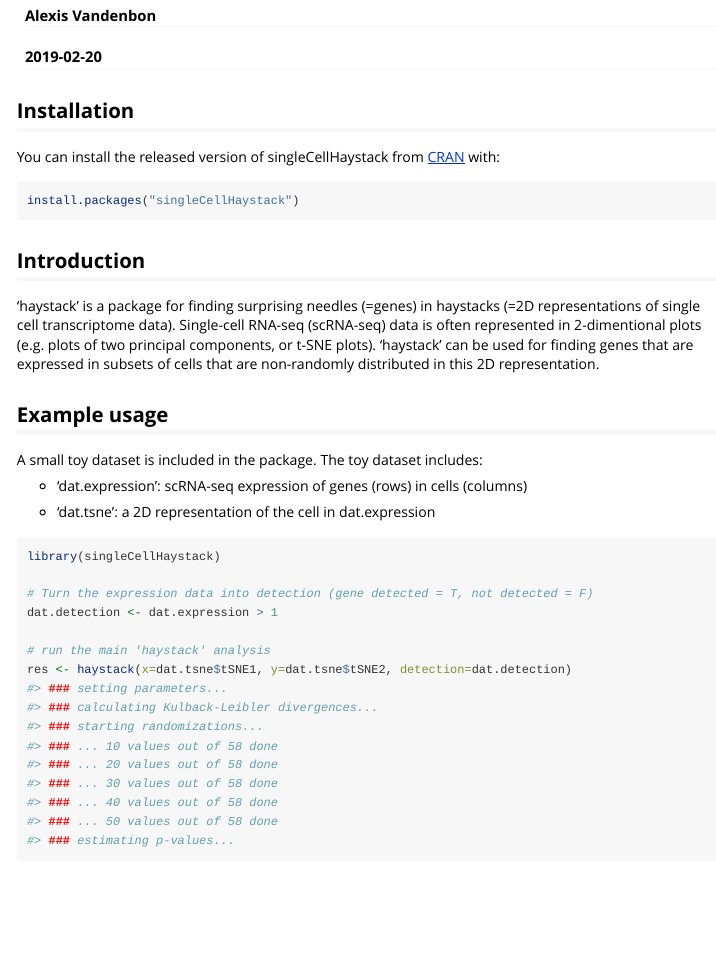
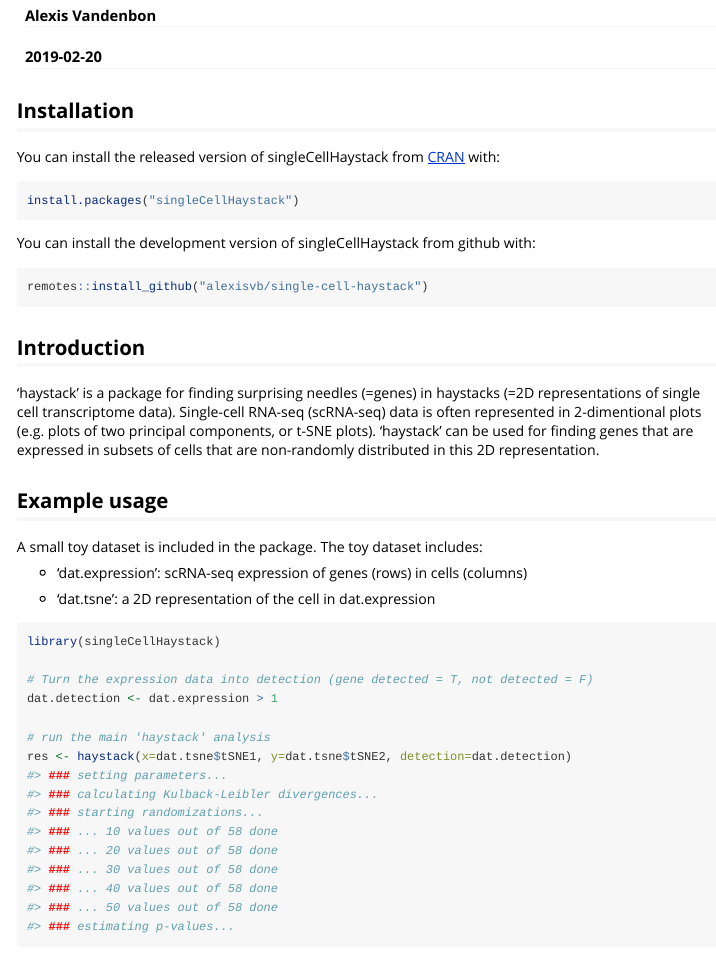
Before and after one commit to alexisvdb/singleCellHaystack, an R Markdown document (vignettes/introduction.Rmd): the page in a window 1100 px wide, from 70 px down. Rendered offline with R 4.5, knitr and Pandoc, with nearby package versions; code that draws random numbers runs with fixed seeds of ours; some code elsewhere in the file could not run offline; long lines of code are wrapped.

Commit message:
Added info to install from github.

````diff
--- a/vignettes/introduction.Rmd
+++ b/vignettes/introduction.Rmd
@@ -25,6 +25,12 @@ You can install the released version of singleCellHaystack from [CRAN](https://C
 
 ``` r
 install.packages("singleCellHaystack")
+```
+
+You can install the development version of singleCellHaystack from github with:
+
+``` r
+remotes::install_github("alexisvb/single-cell-haystack")
 ```
 
 ## Introduction
````
